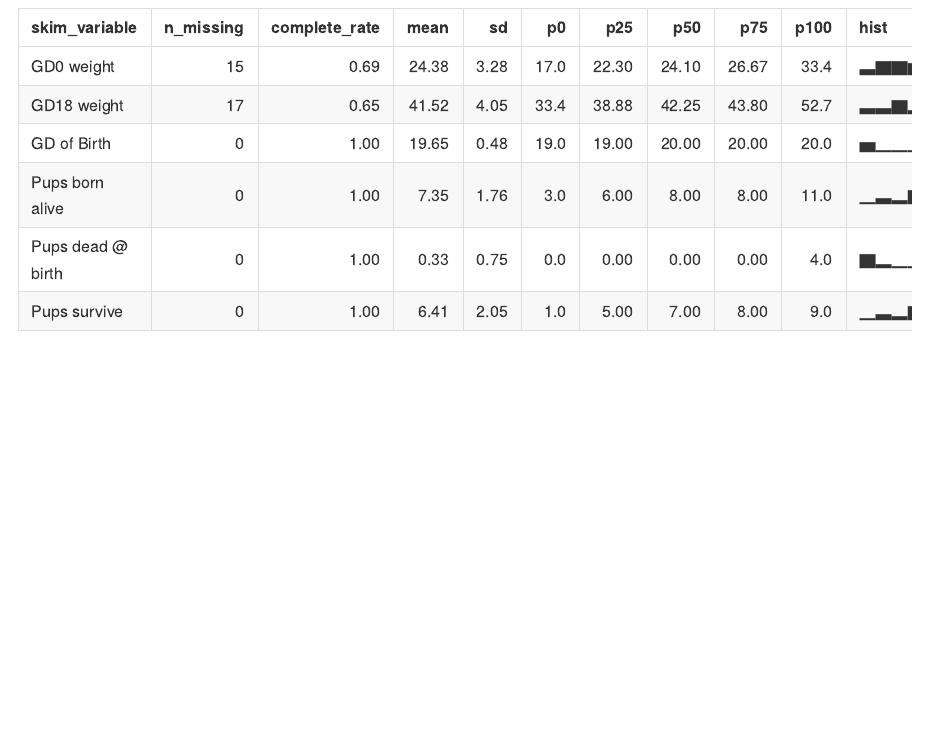
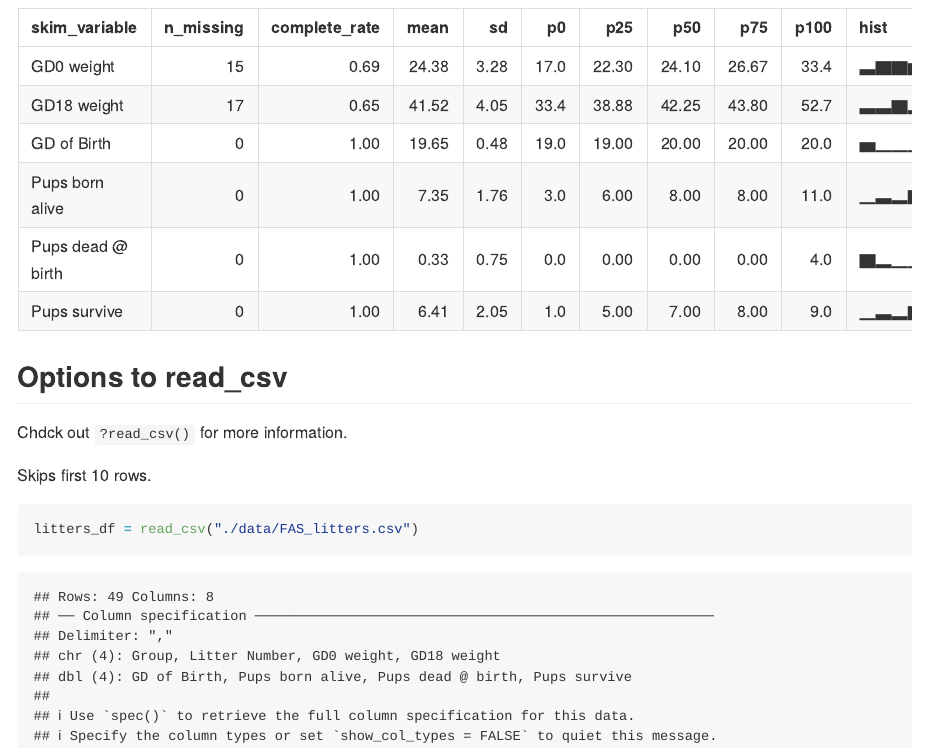
Before and after one commit to nicolelewis2139/data_wrangling_i, an R Markdown document (data_wrangling_i.Rmd): the page in a window 1100 px wide, from 3930 px down. Rendered offline with R 4.5, knitr and Pandoc, with nearby package versions; column names are cleaned by a stand-in for the janitor package.

Commit message:
Look at the help file

````diff
--- a/data_wrangling_i.Rmd
+++ b/data_wrangling_i.Rmd
@@ -50,3 +50,13 @@ litters_df = read_csv(
 ```{r}
 skimr::skim(litters_df)
 ```
+
+## Options to read_csv
+
+Chdck out `?read_csv()` for more information.
+
+Skips first 10 rows.
+
+```{r}
+litters_df = read_csv("./data/FAS_litters.csv")
+```
````
